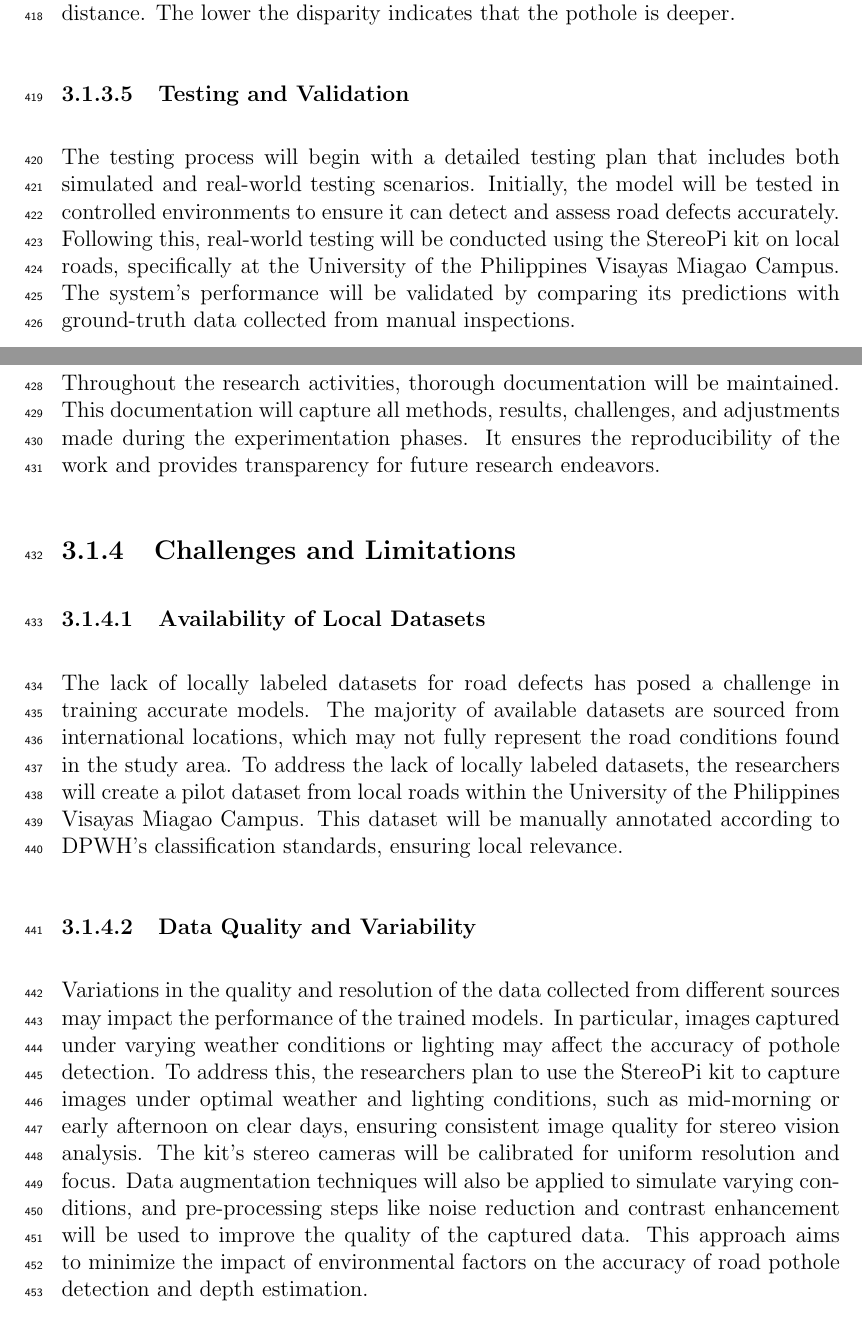
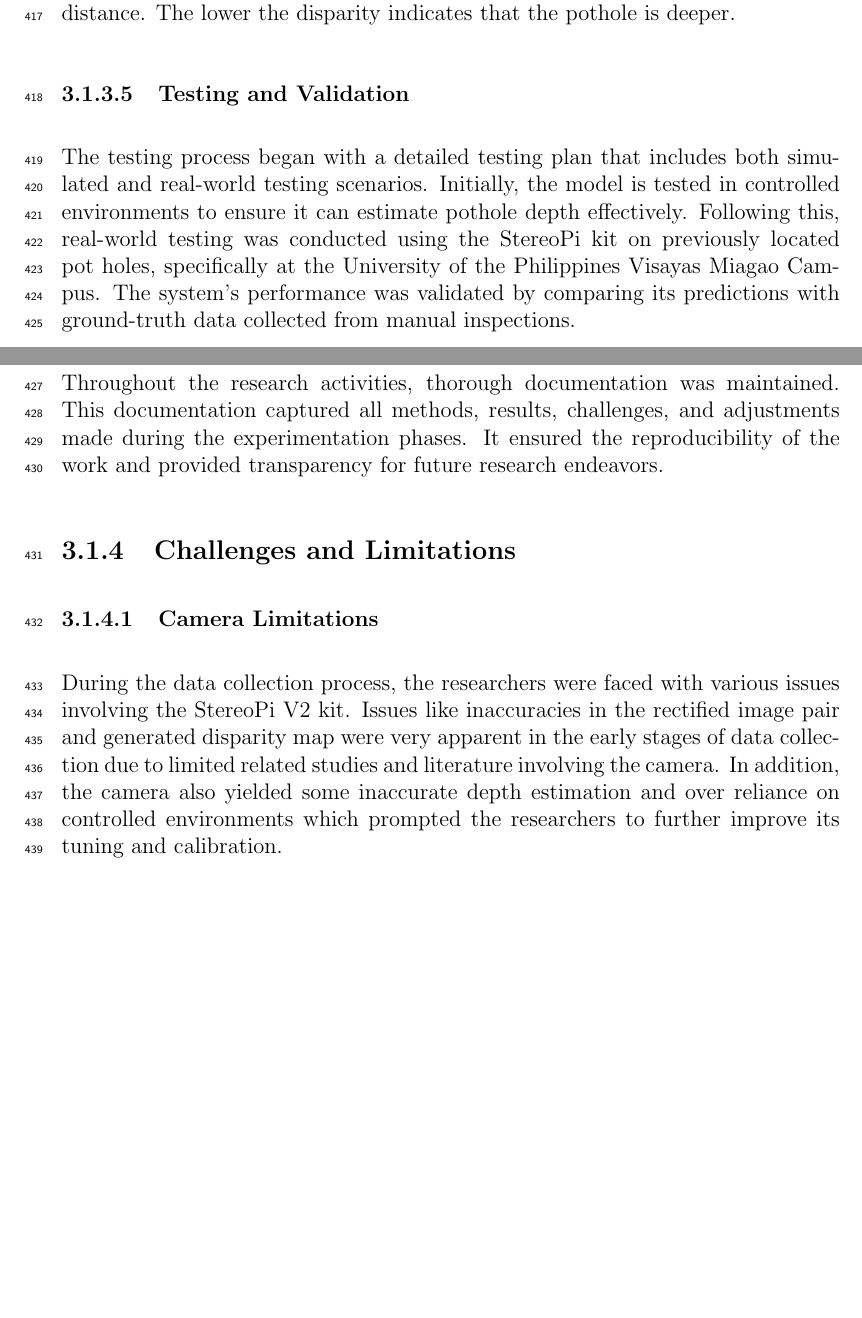
Before and after one commit to vjauxysbrynxx/defectra-yolov5, a LaTeX thesis (paper/Defectra TeX/main.tex, which reads paper/Defectra TeX/chapter_3.tex): two parts of pages 21 and 22 of 28, joined at a grey line, cut so that both start at the same text, the shorter picture padded with empty space. Compiled offline with pdfLaTeX.

Commit message:
Small changes

```diff
--- a/paper/Defectra TeX/chapter_3.tex
+++ b/paper/Defectra TeX/chapter_3.tex
@@ -46,17 +46,21 @@ The accuracy of the pothole depth estimated by StereoPi V2 was analyzed using No
 %For the accuracy of depth estimation using the Epipolar Spatio-Temporal Networks (ESTN), Root Mean Squared Error (RMSE) and Mean Absolute Error (MAE) will be used. RMSE is chosen for its ability to penalize larger errors more heavily, making it suitable for assessing depth estimation performance where larger deviations from the ground truth are more significant (Zhang et al., 2018). MAE is also employed to provide a straightforward measure of average error magnitude, offering a complementary evaluation of depth estimation without emphasizing larger errors as much (Zhang et al., 2020).
 
 \subsubsection{Testing and Validation}
-The testing process will begin with a detailed testing plan that includes both simulated and real-world testing scenarios. Initially, the model will be tested in controlled environments to ensure it can detect and assess road defects accurately. Following this, real-world testing will be conducted using the StereoPi kit on local roads, specifically at the University of the Philippines Visayas Miagao Campus. The system's performance will be validated by comparing its predictions with ground-truth data collected from manual inspections.
+The testing process began with a detailed testing plan that includes both simulated and real-world testing scenarios. Initially, the model is tested in controlled environments to ensure it can estimate pothole depth effectively. Following this, real-world testing was conducted using the StereoPi kit on previously located pot holes, specifically at the University of the Philippines Visayas Miagao Campus. The system's performance was validated by comparing its predictions with ground-truth data collected from manual inspections.
 
 \subsubsection{Documentation}
-Throughout the research activities, thorough documentation will be maintained. This documentation will capture all methods, results, challenges, and adjustments made during the experimentation phases. It ensures the reproducibility of the work and provides transparency for future research endeavors.
+Throughout the research activities, thorough documentation was maintained. This documentation captured all methods, results, challenges, and adjustments made during the experimentation phases. It ensured the reproducibility of the work and provided transparency for future research endeavors.
 
 \subsection{\textbf{Challenges and Limitations} }
-\subsubsection{Availability of Local Datasets}
-The lack of locally labeled datasets for road defects has posed a challenge in training accurate models. The majority of available datasets are sourced from international locations, which may not fully represent the road conditions found in the study area. To address the lack of locally labeled datasets, the researchers will create a pilot dataset from local roads within the University of the Philippines Visayas Miagao Campus. This dataset will be manually annotated according to DPWH's classification standards, ensuring local relevance.
 
-\subsubsection{Data Quality and Variability}
-Variations in the quality and resolution of the data collected from different sources may impact the performance of the trained models. In particular, images captured under varying weather conditions or lighting may affect the accuracy of pothole detection. To address this, the researchers plan to use the StereoPi kit to capture images under optimal weather and lighting conditions, such as mid-morning or early afternoon on clear days, ensuring consistent image quality for stereo vision analysis. The kit’s stereo cameras will be calibrated for uniform resolution and focus. Data augmentation techniques will also be applied to simulate varying conditions, and pre-processing steps like noise reduction and contrast enhancement will be used to improve the quality of the captured data. This approach aims to minimize the impact of environmental factors on the accuracy of road pothole detection and depth estimation.
+\subsubsection{Camera Limitations}
+During the data collection process, the researchers were faced with various issues involving the StereoPi V2 kit. Issues like inaccuracies in the rectified image pair and generated disparity map were very apparent in the early stages of data collection due to limited related studies and literature involving the camera. In addition, the camera also yielded some inaccurate depth estimation and over reliance on controlled environments which prompted the researchers to further improve its tuning and calibration.
+
+%\subsubsection{Availability of Local Datasets}
+%The lack of locally labeled datasets for road defects has posed a challenge in training accurate models. The majority of available datasets are sourced from international locations, which may not fully represent the road conditions found in the study area. To address the lack of locally labeled datasets, the researchers will create a pilot dataset from local roads within the University of the Philippines Visayas Miagao Campus. This dataset will be manually annotated according to DPWH's classification standards, ensuring local relevance.
+
+%\subsubsection{Data Quality and Variability}
+%Variations in the quality and resolution of the data collected from different sources may impact the performance of the trained models. In particular, images captured under varying weather conditions or lighting may affect the accuracy of pothole detection. To address this, the researchers plan to use the StereoPi kit to capture images under optimal weather and lighting conditions, such as mid-morning or early afternoon on clear days, ensuring consistent image quality for stereo vision analysis. The kit’s stereo cameras will be calibrated for uniform resolution and focus. Data augmentation techniques will also be applied to simulate varying conditions, and pre-processing steps like noise reduction and contrast enhancement will be used to improve the quality of the captured data. This approach aims to minimize the impact of environmental factors on the accuracy of road pothole detection and depth estimation.
 
 
 \section{Calendar of Activities}
```
Also changed, not shown: paper/Defectra TeX/chapter_1.tex (+2 -2 lines), paper/Defectra TeX/main.pdf, 11 other files.
